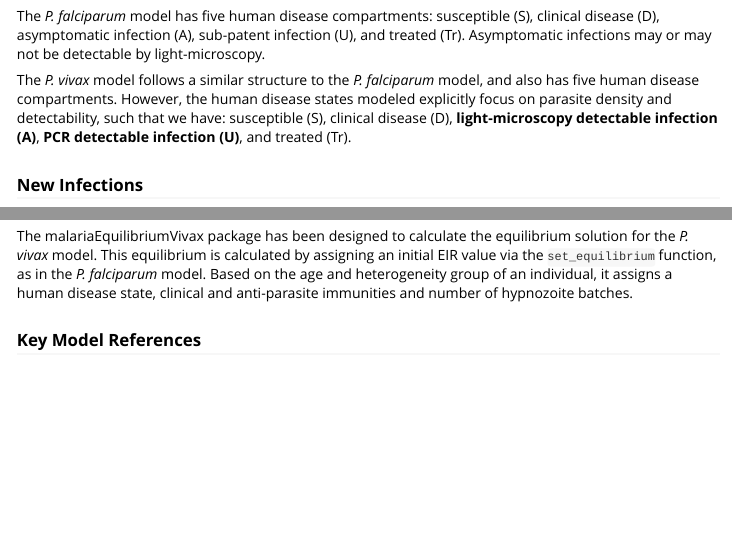
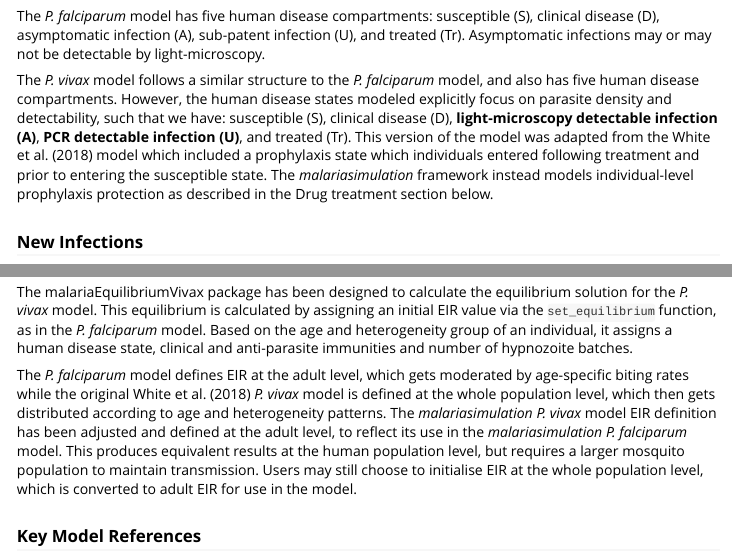
Before and after one commit to mrc-ide/malariasimulation, an R Markdown document (vignettes/Plasmodium_vivax.Rmd): the page in a window 1100 px wide, from 820 px down, and a second part further down, joined at a grey line. Rendered offline with R 4.5, knitr and Pandoc, with nearby package versions; some code elsewhere in the file could not run offline.

Commit message:
Updated P. vivax vignette to reflect prophylaxis and EIR model differences.

```diff
--- a/vignettes/Plasmodium_vivax.Rmd
+++ b/vignettes/Plasmodium_vivax.Rmd
@@ -51,7 +51,7 @@ Values for the model fitting posterior distribution can be selected using the `s
 
 The *P. falciparum* model has five human disease compartments: susceptible (S), clinical disease (D), asymptomatic infection (A), sub-patent infection (U), and treated (Tr). Asymptomatic infections may or may not be detectable by light-microscopy.
 
-The *P. vivax* model follows a similar structure to the *P. falciparum* model, and also has five human disease compartments. However, the human disease states modeled explicitly focus on parasite density and detectability, such that we have: susceptible (S), clinical disease (D), **light-microscopy detectable infection (A)**, **PCR detectable infection (U)**, and treated (Tr).
+The *P. vivax* model follows a similar structure to the *P. falciparum* model, and also has five human disease compartments. However, the human disease states modeled explicitly focus on parasite density and detectability, such that we have: susceptible (S), clinical disease (D), **light-microscopy detectable infection (A)**, **PCR detectable infection (U)**, and treated (Tr). This version of the model was adapted from the White et al. (2018) model which included a prophylaxis state which individuals entered following treatment and prior to entering the susceptible state. The *malariasimulation* framework instead models individual-level prophylaxis protection as described in the Drug treatment section below.
 
 ### New Infections
 
@@ -85,6 +85,8 @@ While *P. falciparum* drugs have four parameters (efficacy, relative reduction i
 
 The malariaEquilibriumVivax package has been designed to calculate the equilibrium solution for the *P. vivax* model. This equilibrium is calculated by assigning an initial EIR value via the `set_equilibrium` function, as  in the *P. falciparum* model. Based on the age and heterogeneity group of an individual, it assigns a human disease state, clinical and anti-parasite immunities and number of hypnozoite batches.
 
+The *P. falciparum* model defines EIR at the adult level, which gets moderated by age-specific biting rates while the original White et al. (2018) *P. vivax* model is defined at the whole population level, which then gets distributed according to age and heterogeneity patterns. The *malariasimulation*  *P. vivax* model EIR definition has been adjusted and defined at the adult level, to reflect its use in the *malariasimulation* *P. falciparum* model. This produces equivalent results at the human population level, but requires a larger mosquito population to maintain transmission. Users may still choose to initialise EIR at the whole population level, which is converted to adult EIR for use in the model.
+
 ### Key Model References
 
 White, M. T., Walker, P., Karl, S., Hetzel, M. W., Freeman, T., Waltmann, A., Laman, M., Robinson, L. J., Ghani, A., & Mueller, I. (2018). Mathematical modelling of the impact of expanding levels of malaria control interventions on Plasmodium vivax. Nature Communications, 9(1), 1–10. <https://doi.org/10.1038/s41467-018-05860-8>
```
